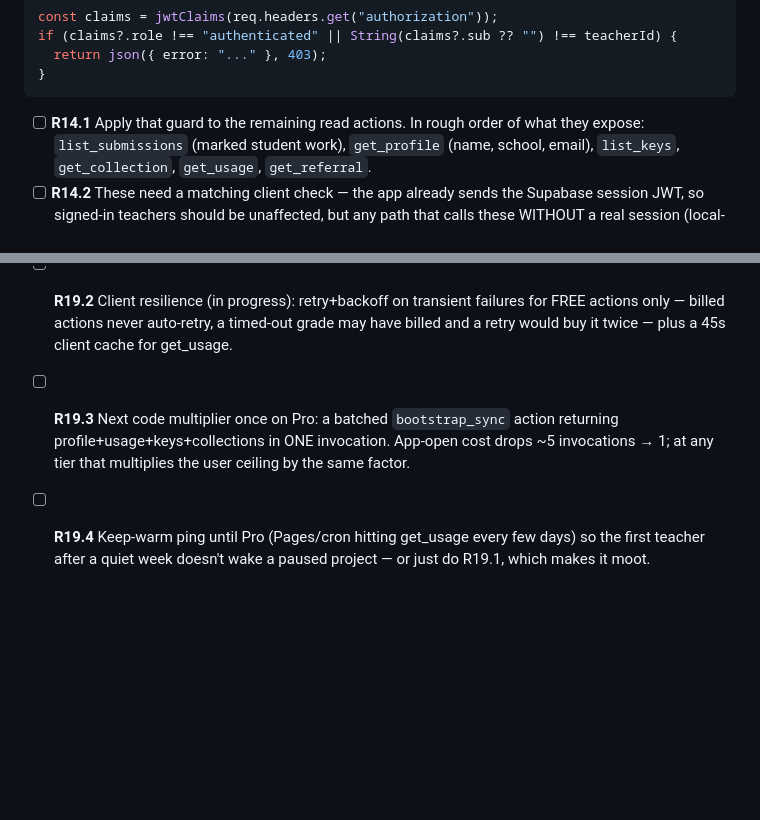
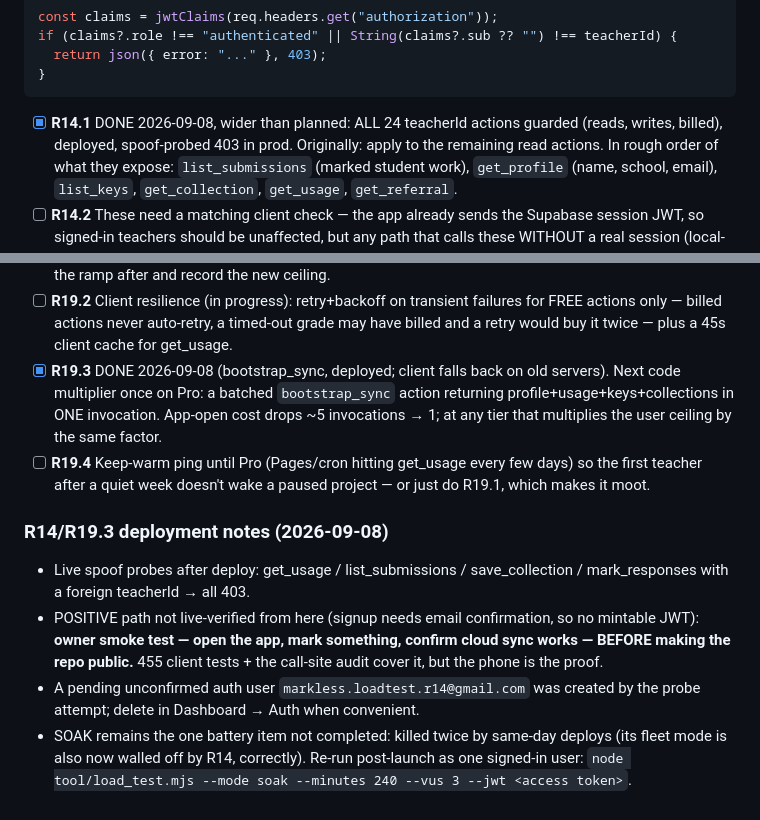
Before and after one commit to drposhbug/ai-marking-dreamflow, a Markdown page: REMAINING.md, 2 parts joined by grey strips. Rendered like a GitHub page; blank space fills up the shorter version.

Commit message:
Mark R14 and bootstrap_sync deployed, and say what only the phone can prove

````diff
--- a/REMAINING.md
+++ b/REMAINING.md
@@ -342,7 +342,9 @@ if (claims?.role !== "authenticated" || String(claims?.sub ?? "") !== teacherId)
 }
 ```
 
-- [ ] **R14.1** Apply that guard to the remaining read actions. In rough order of
+- [x] **R14.1** DONE 2026-09-08, wider than planned: ALL 24 teacherId actions
+      guarded (reads, writes, billed), deployed, spoof-probed 403 in prod.
+      Originally: apply to the remaining read actions. In rough order of
       what they expose: `list_submissions` (marked student work), `get_profile`
       (name, school, email), `list_keys`, `get_collection`, `get_usage`,
       `get_referral`.
@@ -541,10 +543,24 @@ ceiling is the free tier's pool + compute, not any query.
       failures for FREE actions only — billed actions never auto-retry, a
       timed-out grade may have billed and a retry would buy it twice — plus a
       45s client cache for get_usage.
-- [ ] **R19.3** Next code multiplier once on Pro: a batched `bootstrap_sync`
+- [x] **R19.3** DONE 2026-09-08 (bootstrap_sync, deployed; client falls back on old servers). Next code multiplier once on Pro: a batched `bootstrap_sync`
       action returning profile+usage+keys+collections in ONE invocation.
       App-open cost drops ~5 invocations → 1; at any tier that multiplies the
       user ceiling by the same factor.
 - [ ] **R19.4** Keep-warm ping until Pro (Pages/cron hitting get_usage every
       few days) so the first teacher after a quiet week doesn't wake a paused
       project — or just do R19.1, which makes it moot.
+
+### R14/R19.3 deployment notes (2026-09-08)
+- Live spoof probes after deploy: get_usage / list_submissions / save_collection /
+  mark_responses with a foreign teacherId → all 403.
+- POSITIVE path not live-verified from here (signup needs email confirmation, so
+  no mintable JWT): **owner smoke test — open the app, mark something, confirm
+  cloud sync works — BEFORE making the repo public.** 455 client tests + the
+  call-site audit cover it, but the phone is the proof.
+- A pending unconfirmed auth user `markless.loadtest.r14@gmail.com` was created
+  by the probe attempt; delete in Dashboard → Auth when convenient.
+- SOAK remains the one battery item not completed: killed twice by same-day
+  deploys (its fleet mode is also now walled off by R14, correctly). Re-run
+  post-launch as one signed-in user: `node tool/load_test.mjs --mode soak
+  --minutes 240 --vus 3 --jwt <access token>`.
````
